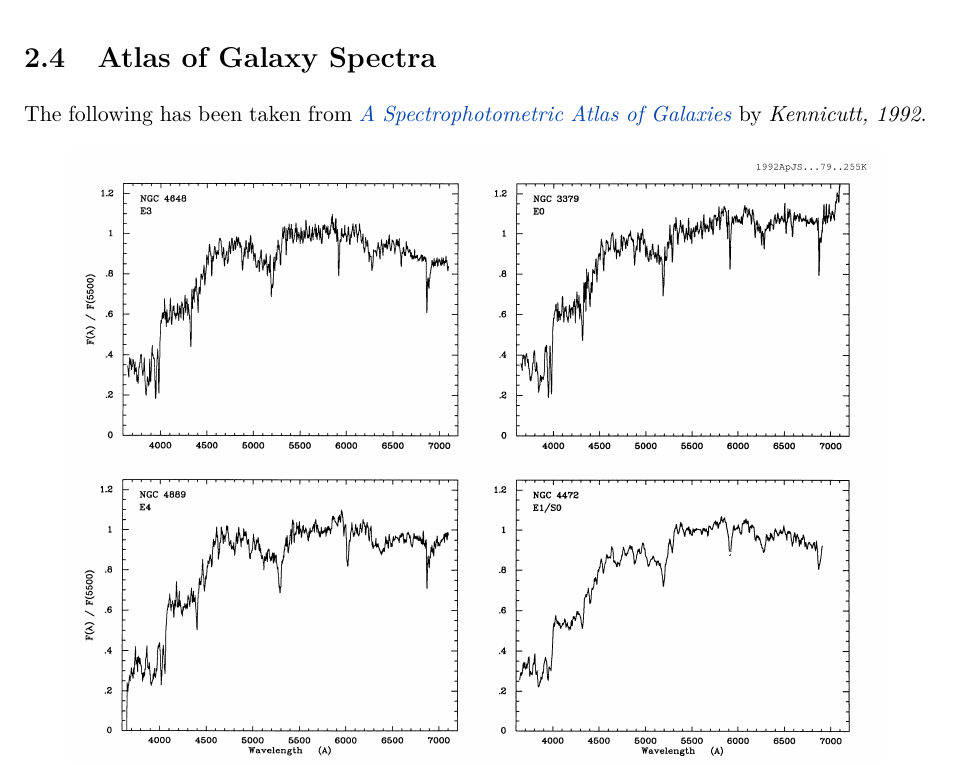
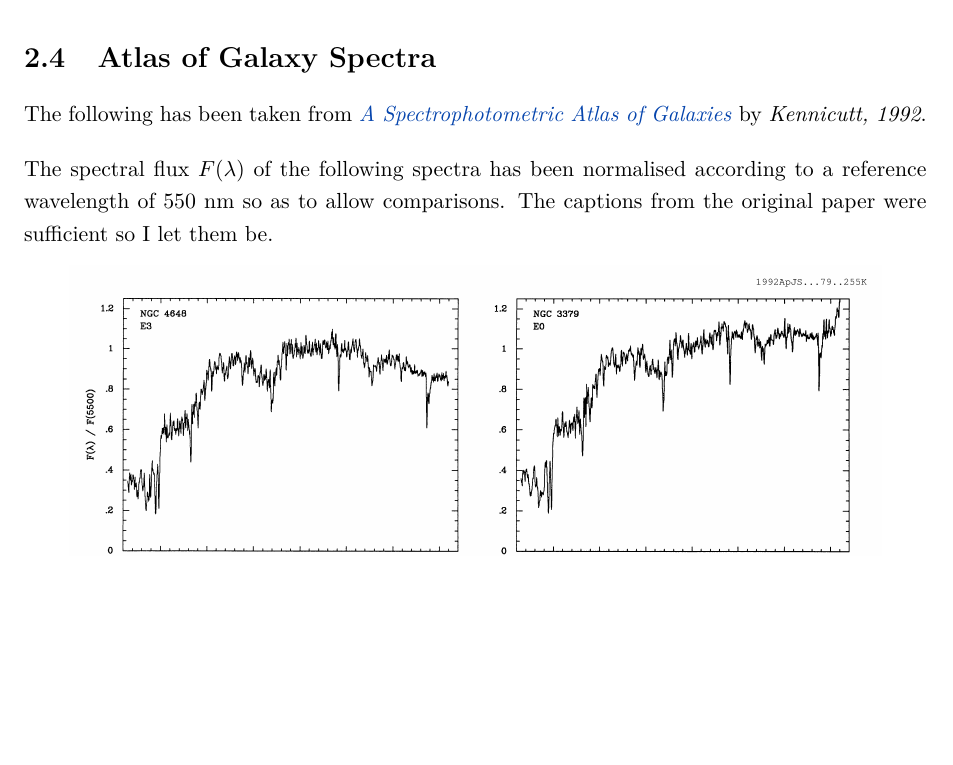
Before and after one commit to anuragtamuli/evolution-of-radio-galaxies, a LaTeX thesis (docs/notes.tex): part of page 26 of 28, cut so that both start at the same text, the shorter picture padded with empty space. The pictures show the PDF file docs/notes.pdf that the author committed with the source.

Commit message:
notes updated: just minor edit

```diff
--- a/docs/notes.tex
+++ b/docs/notes.tex
@@ -816,6 +816,10 @@ Spirals have a clear colour gradient: they are red in the center and bluer in th
 \section{Atlas of Galaxy Spectra}
 The following has been taken from \href{https://ui.adsabs.harvard.edu/abs/1992ApJS...79..255K/abstract}{\ti{A Spectrophotometric Atlas of Galaxies}} by \ti{Kennicutt, 1992}.
 
+\vspace{1em}
+
+The spectral flux $F(\lambda)$ of the following spectra has been normalised according to a reference wavelength of 550 nm so as to allow comparisons. The captions from the original paper were sufficient so I let them be.
+
 \begin{figure}[h]
   \centering
   \includegraphics[width=0.9\textwidth]{images/spectra-elliptical.png}
```
Also changed, not shown: docs/notes.pdf.
